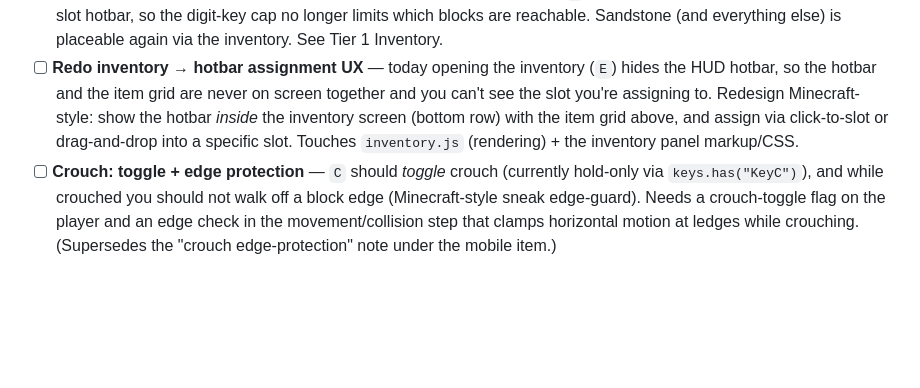
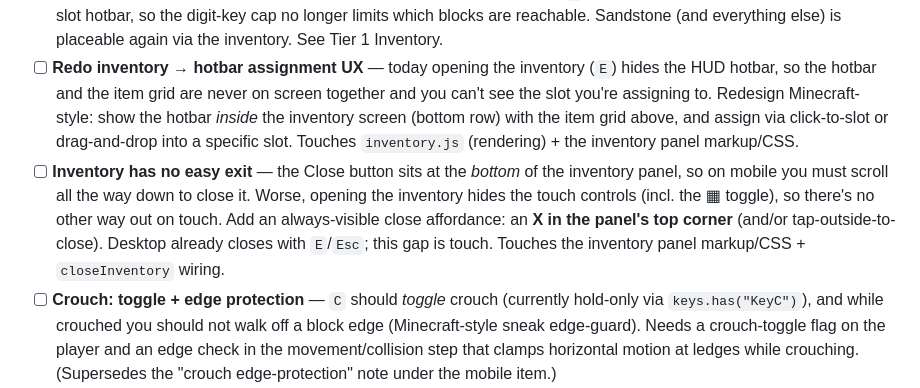
Before and after one commit to bahrens/terra-nova-voxel, a Markdown page: docs/ROADMAP.md, the part around the change. Drawn GitHub-style; blank space fills up the shorter version.

Commit message:
Roadmap: inventory has no easy exit (Close button only reachable by scrolling; touch controls hidden while open)
Co-Authored-By: Claude Opus 4.8 (1M context) <noreply@anthropic.com>
Claude-Session: https://claude.ai/code/session_01NdGc9F6XTLPR38MmeoJrzm

```diff
--- a/docs/ROADMAP.md
+++ b/docs/ROADMAP.md
@@ -314,6 +314,13 @@ lost short list. Items the original list explicitly named are marked ⭐.)
       with the item grid above, and assign via click-to-slot or drag-and-drop into
       a specific slot. Touches `inventory.js` (rendering) + the inventory panel
       markup/CSS.
+- [ ] **Inventory has no easy exit** — the Close button sits at the *bottom* of the
+      inventory panel, so on mobile you must scroll all the way down to close it.
+      Worse, opening the inventory hides the touch controls (incl. the ▦ toggle),
+      so there's no other way out on touch. Add an always-visible close affordance:
+      an **X in the panel's top corner** (and/or tap-outside-to-close). Desktop
+      already closes with `E`/`Esc`; this gap is touch. Touches the inventory panel
+      markup/CSS + `closeInventory` wiring.
 - [ ] **Crouch: toggle + edge protection** — `C` should *toggle* crouch (currently
       hold-only via `keys.has("KeyC")`), and while crouched you should not walk off
       a block edge (Minecraft-style sneak edge-guard). Needs a crouch-toggle flag on
```
